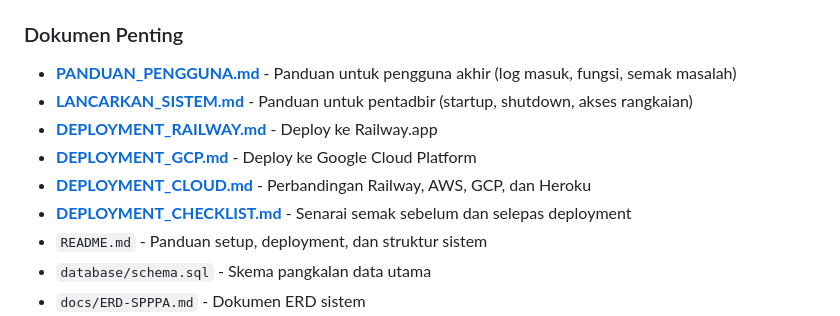
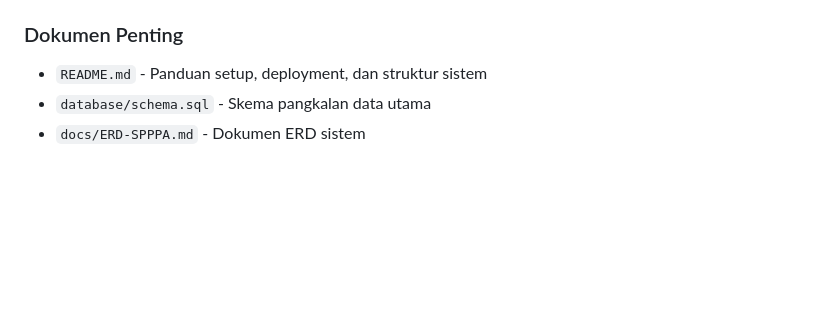
Before and after one commit to phnxjzz/JASSPPA, a Markdown page: README.md, the part around the change. GitHub-like rendering; blank space fills up the shorter version.

```diff
--- a/README.md
+++ b/README.md
@@ -333,12 +333,6 @@ Data produk air dari Sabah Water Department telah dikumpul dan disimpan dalam:
 - `SistemPPA.py` - Skrip ambil atau kemas kini data produk air
 
 ### Dokumen Penting
-- **[PANDUAN_PENGGUNA.md](PANDUAN_PENGGUNA.md)** - Panduan untuk pengguna akhir (log masuk, fungsi, semak masalah)
-- **[LANCARKAN_SISTEM.md](LANCARKAN_SISTEM.md)** - Panduan untuk pentadbir (startup, shutdown, akses rangkaian)
-- **[DEPLOYMENT_RAILWAY.md](DEPLOYMENT_RAILWAY.md)** - Deploy ke Railway.app
-- **[DEPLOYMENT_GCP.md](DEPLOYMENT_GCP.md)** - Deploy ke Google Cloud Platform
-- **[DEPLOYMENT_CLOUD.md](DEPLOYMENT_CLOUD.md)** - Perbandingan Railway, AWS, GCP, dan Heroku
-- **[DEPLOYMENT_CHECKLIST.md](DEPLOYMENT_CHECKLIST.md)** - Senarai semak sebelum dan selepas deployment
 - `README.md` - Panduan setup, deployment, dan struktur sistem
 - `database/schema.sql` - Skema pangkalan data utama
 - `docs/ERD-SPPPA.md` - Dokumen ERD sistem
```
